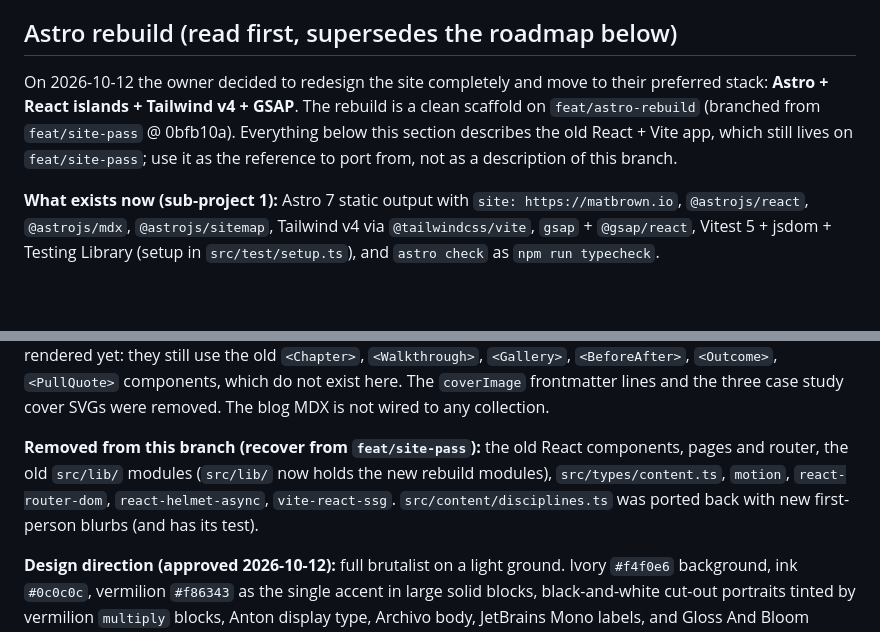
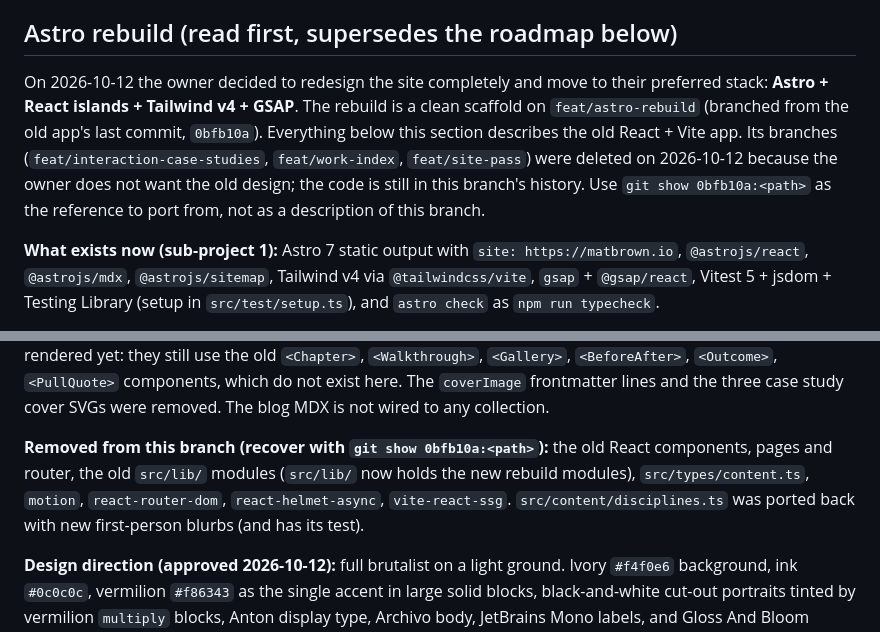
Before and after one commit to matbrown-ux/portfolio, a Markdown page: MEMORY.md, 2 parts joined by grey strips. Rendered like a GitHub page; blank space fills up the shorter version.

Commit message:
docs: point at the old app's last commit now its branches are deleted
Co-Authored-By: Claude Opus 5.5 <noreply@anthropic.com>
Claude-Session: https://claude.ai/code/session_01D79s9xirtfhJAjjmYsQLVp

```diff
--- a/MEMORY.md
+++ b/MEMORY.md
@@ -5,7 +5,7 @@
 
 ## Astro rebuild (read first, supersedes the roadmap below)
 
-On 2026-10-12 the owner decided to redesign the site completely and move to their preferred stack: **Astro + React islands + Tailwind v4 + GSAP**. The rebuild is a clean scaffold on `feat/astro-rebuild` (branched from `feat/site-pass` @ 0bfb10a). Everything below this section describes the old React + Vite app, which still lives on `feat/site-pass`; use it as the reference to port from, not as a description of this branch.
+On 2026-10-12 the owner decided to redesign the site completely and move to their preferred stack: **Astro + React islands + Tailwind v4 + GSAP**. The rebuild is a clean scaffold on `feat/astro-rebuild` (branched from the old app's last commit, `0bfb10a`). Everything below this section describes the old React + Vite app. Its branches (`feat/interaction-case-studies`, `feat/work-index`, `feat/site-pass`) were deleted on 2026-10-12 because the owner does not want the old design; the code is still in this branch's history. Use `git show 0bfb10a:<path>` as the reference to port from, not as a description of this branch.
 
 **What exists now (sub-project 1):** Astro 7 static output with `site: https://matbrown.io`, `@astrojs/react`, `@astrojs/mdx`, `@astrojs/sitemap`, Tailwind v4 via `@tailwindcss/vite`, `gsap` + `@gsap/react`, Vitest 5 + jsdom + Testing Library (setup in `src/test/setup.ts`), and `astro check` as `npm run typecheck`.
 
@@ -21,7 +21,7 @@ On 2026-10-12 the owner decided to redesign the site completely and move to thei
 
 **Kept from the old app:** the 13 MDX files in `src/content/` (3 case studies, 10 blog), everything else in `public/images/` (the blog cover SVGs and `case-studies/<slug>/og.png`), the tdd-kit, and the docs. The case study frontmatter is indexed by the `caseStudies` collection in `src/content.config.ts`, but the bodies are not rendered yet: they still use the old `<Chapter>`, `<Walkthrough>`, `<Gallery>`, `<BeforeAfter>`, `<Outcome>`, `<PullQuote>` components, which do not exist here. The `coverImage` frontmatter lines and the three case study cover SVGs were removed. The blog MDX is not wired to any collection.
 
-**Removed from this branch (recover from `feat/site-pass`):** the old React components, pages and router, the old `src/lib/` modules (`src/lib/` now holds the new rebuild modules), `src/types/content.ts`, `motion`, `react-router-dom`, `react-helmet-async`, `vite-react-ssg`. `src/content/disciplines.ts` was ported back with new first-person blurbs (and has its test).
+**Removed from this branch (recover with `git show 0bfb10a:<path>`):** the old React components, pages and router, the old `src/lib/` modules (`src/lib/` now holds the new rebuild modules), `src/types/content.ts`, `motion`, `react-router-dom`, `react-helmet-async`, `vite-react-ssg`. `src/content/disciplines.ts` was ported back with new first-person blurbs (and has its test).
 
 **Design direction (approved 2026-10-12):** full brutalist on a light ground. Ivory `#f4f0e6` background, ink `#0c0c0c`, vermilion `#f86343` as the single accent in large solid blocks, black-and-white cut-out portraits tinted by vermilion `multiply` blocks, Anton display type, Archivo body, JetBrains Mono labels, and Gloss And Bloom brush script used sparingly as SVG artwork (the repo is public, so the purchased font files stay in a git-ignored `.fonts/` folder and are never committed). The owner's references are in `/Users/operationhq/Documents/02-PERSONAL/PORTFOLIO-REFERENCES`; the logo source is `/Users/operationhq/Documents/02-PERSONAL/logo-initials.svg`. All copy is first person and goes through the `humanizer` skill (guardrails in `CLAUDE.md` section 2). Design and motion skills to use are in `CLAUDE.md` section 8.
 
```
Also changed, not shown: CLAUDE.md (+1 -1 lines).
